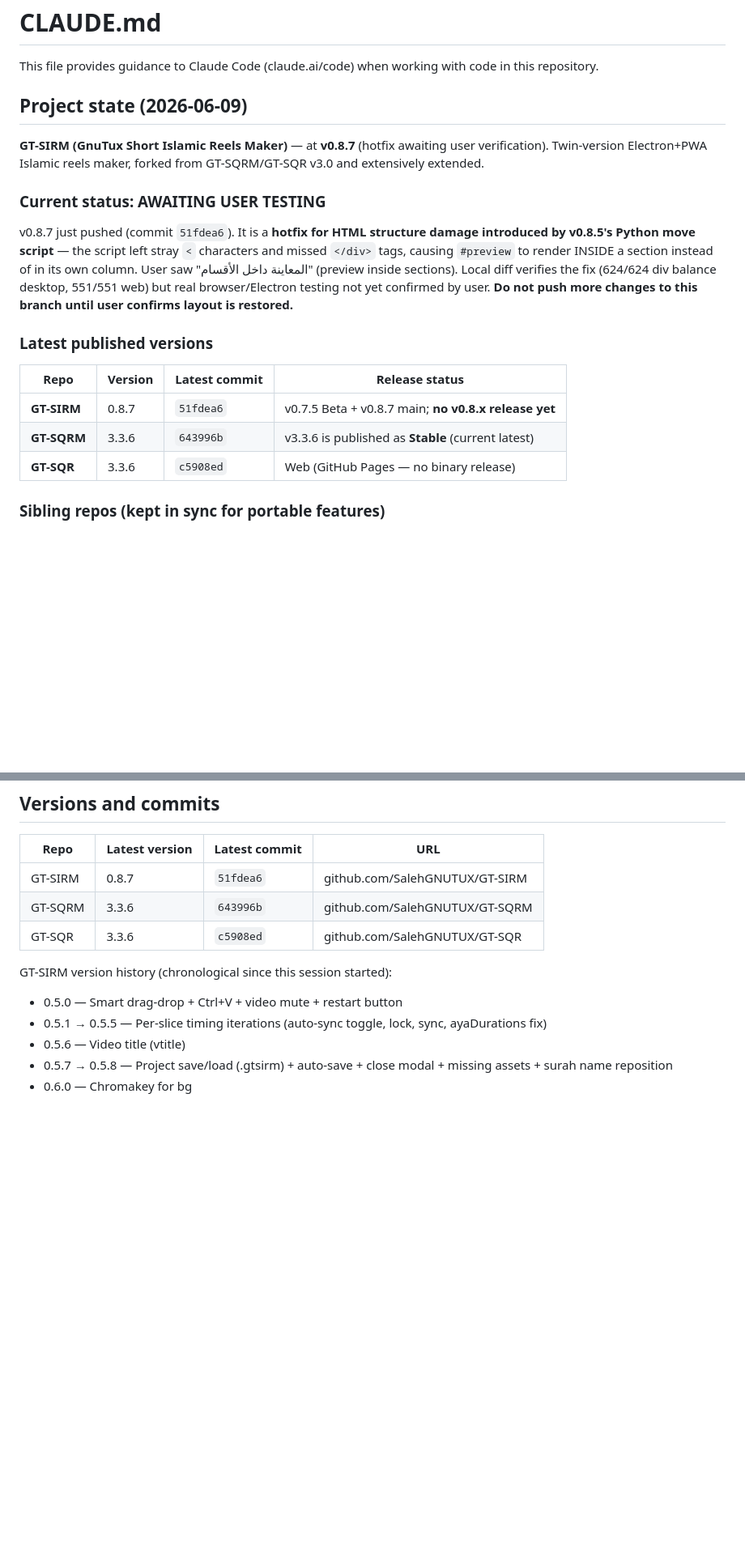
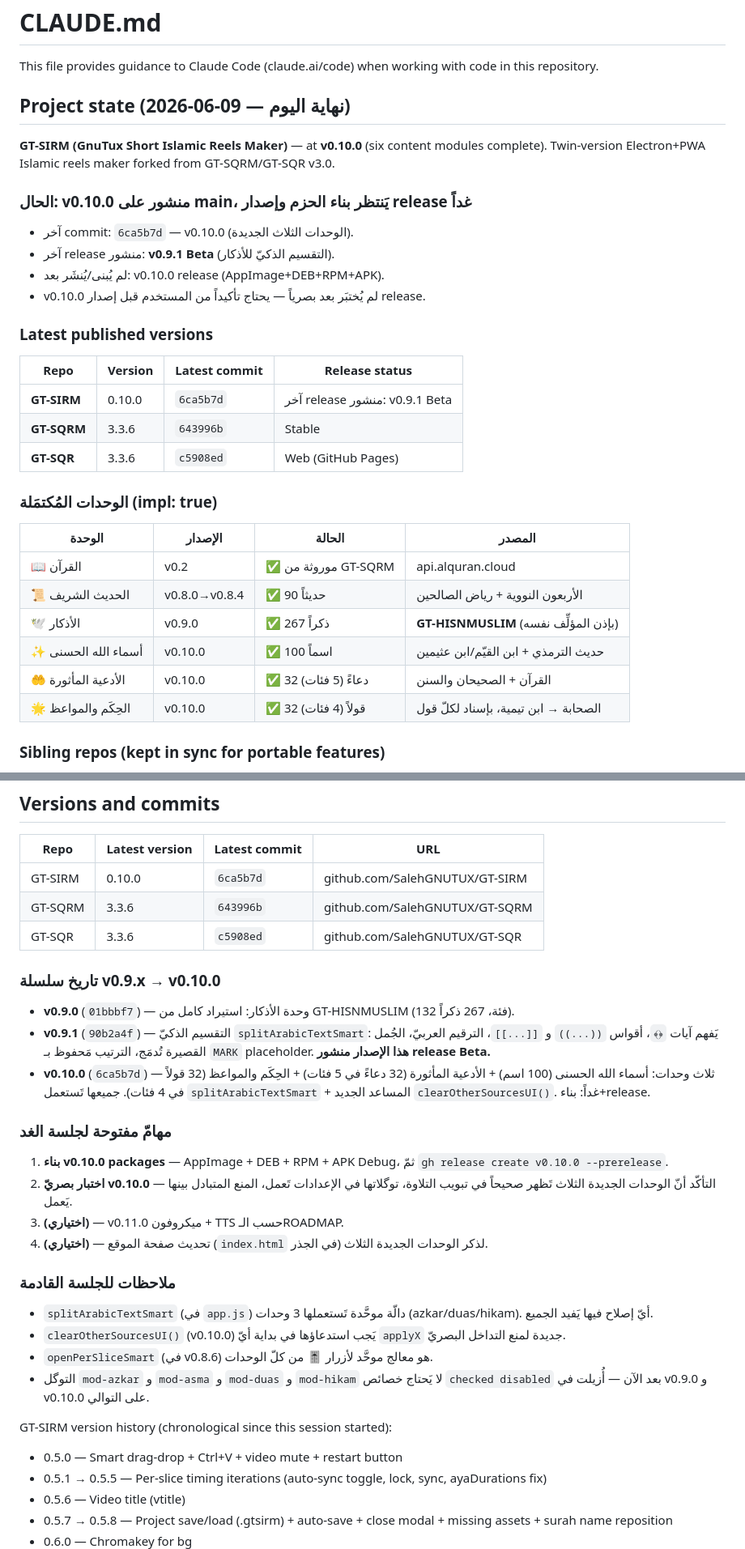
Before and after one commit to SalehGNUTUX/GT-SIRM, a Markdown page: CLAUDE.md, 2 parts joined by grey strips. Shown at 81% size. GitHub-like rendering; blank space fills up the shorter version.

Commit message:
توثيق: تحديث CLAUDE.md لحال v0.10.0 — حفظ الجلسة لإكمال غداً
- جدول الوحدات المُكتمَلة (6 وحدات impl: true).
- تاريخ سلسلة v0.9.x → v0.10.0 مع المراجع.
- مهامّ مفتوحة للجلسة القادمة (بناء + release v0.10.0، اختبار بصريّ،
  v0.11.0 ميكروفون+TTS، تحديث صفحة الموقع).
- نمط 'إضافة وحدة محتوى جديدة' الموحَّد (9 خطوات).
- توثيق آليّة المنع المتبادل + clearOtherSourcesUI() + النصّ الحرّ
  كأداة لا وحدة منذ v0.8.16.

```diff
--- a/CLAUDE.md
+++ b/CLAUDE.md
@@ -2,19 +2,32 @@
 
 This file provides guidance to Claude Code (claude.ai/code) when working with code in this repository.
 
-## Project state (2026-06-09)
+## Project state (2026-06-09 — نهاية اليوم)
 
-**GT-SIRM (GnuTux Short Islamic Reels Maker)** — at **v0.8.7** (hotfix awaiting user verification). Twin-version Electron+PWA Islamic reels maker, forked from GT-SQRM/GT-SQR v3.0 and extensively extended.
+**GT-SIRM (GnuTux Short Islamic Reels Maker)** — at **v0.10.0** (six content modules complete). Twin-version Electron+PWA Islamic reels maker forked from GT-SQRM/GT-SQR v3.0.
 
-### Current status: AWAITING USER TESTING
-v0.8.7 just pushed (commit `51fdea6`). It is a **hotfix for HTML structure damage introduced by v0.8.5's Python move script** — the script left stray `<` characters and missed `</div>` tags, causing `#preview` to render INSIDE a section instead of in its own column. User saw "المعاينة داخل الأقسام" (preview inside sections). Local diff verifies the fix (624/624 div balance desktop, 551/551 web) but real browser/Electron testing not yet confirmed by user. **Do not push more changes to this branch until user confirms layout is restored.**
+### الحال: v0.10.0 منشور على main، يَنتظر بناء الحزم وإصدار release غداً
+- آخر commit: `6ca5b7d` — v0.10.0 (الوحدات الثلاث الجديدة).
+- آخر release منشور: **v0.9.1 Beta** (التقسيم الذكيّ للأذكار).
+- لم يُبنى/يُنشَر بعد: v0.10.0 release (AppImage+DEB+RPM+APK).
+- v0.10.0 لم يُختبَر بعد بصرياً — يحتاج تأكيداً من المستخدم قبل إصدار release.
 
 ### Latest published versions
 | Repo | Version | Latest commit | Release status |
 |---|---|---|---|
-| **GT-SIRM** | 0.8.7 | `51fdea6` | v0.7.5 Beta + v0.8.7 main; **no v0.8.x release yet** |
-| **GT-SQRM** | 3.3.6 | `643996b` | v3.3.6 is published as **Stable** (current latest) |
-| **GT-SQR** | 3.3.6 | `c5908ed` | Web (GitHub Pages — no binary release) |
+| **GT-SIRM** | 0.10.0 | `6ca5b7d` | آخر release منشور: v0.9.1 Beta |
+| **GT-SQRM** | 3.3.6 | `643996b` | Stable |
+| **GT-SQR** | 3.3.6 | `c5908ed` | Web (GitHub Pages) |
+
+### الوحدات المُكتمَلة (impl: true)
+| الوحدة | الإصدار | الحالة | المصدر |
+|---|---|---|---|
+| 📖 القرآن | v0.2 | ✅ موروثة من GT-SQRM | api.alquran.cloud |
+| 📜 الحديث الشريف | v0.8.0→v0.8.4 | ✅ 90 حديثاً | الأربعون النووية + رياض الصالحين |
+| 🕊️ الأذكار | v0.9.0 | ✅ 267 ذكراً | **GT-HISNMUSLIM** (بإذن المؤلِّف نفسه) |
+| ✨ أسماء الله الحسنى | v0.10.0 | ✅ 100 اسماً | حديث الترمذي + ابن القيّم/ابن عثيمين |
+| 🤲 الأدعية المأثورة | v0.10.0 | ✅ 32 دعاءً (5 فئات) | القرآن + الصحيحان والسنن |
+| 🌟 الحِكَم والمواعظ | v0.10.0 | ✅ 32 قولاً (4 فئات) | الصحابة → ابن تيمية، بإسناد لكلّ قول |
 
 ### Sibling repos (kept in sync for portable features)
 GT-SIRM features that are portable (chromakey, vtitle, project save, recvid, restart-all-btn) get backported to GT-SQRM/GT-SQR. Features tied to GT-SIRM's architecture (Module Manager, free text, per-slice timing, timing master toggle, Hadith module) are NOT ported.
@@ -189,9 +202,26 @@ The export length mismatch ("sometimes audio repeats, sometimes truncated") was
 
 | Repo | Latest version | Latest commit | URL |
 |---|---|---|---|
-| GT-SIRM | 0.8.7 | `51fdea6` | github.com/SalehGNUTUX/GT-SIRM |
+| GT-SIRM | 0.10.0 | `6ca5b7d` | github.com/SalehGNUTUX/GT-SIRM |
 | GT-SQRM | 3.3.6 | `643996b` | github.com/SalehGNUTUX/GT-SQRM |
 | GT-SQR | 3.3.6 | `c5908ed` | github.com/SalehGNUTUX/GT-SQR |
+
+### تاريخ سلسلة v0.9.x → v0.10.0
+- **v0.9.0** (`01bbbf7`) — وحدة الأذكار: استيراد كامل من GT-HISNMUSLIM (132 فئة، 267 ذكراً).
+- **v0.9.1** (`90b2a4f`) — التقسيم الذكيّ `splitArabicTextSmart`: يَفهم آيات `﴿﴾`، أقواس `((...))` و `[[...]]`، الترقيم العربيّ، الجُمل القصيرة تُدمَج، الترتيب مَحفوظ بـ `MARK` placeholder. **هذا الإصدار منشور release Beta.**
+- **v0.10.0** (`6ca5b7d`) — ثلاث وحدات: أسماء الله الحسنى (100 اسم) + الأدعية المأثورة (32 دعاءً في 5 فئات) + الحِكَم والمواعظ (32 قولاً في 4 فئات). جميعها تَستعمل `splitArabicTextSmart` + المساعد الجديد `clearOtherSourcesUI()`. غداً: بناء+release.
+
+### مهامّ مفتوحة لجلسة الغد
+1. **بناء v0.10.0 packages** — AppImage + DEB + RPM + APK Debug، ثمّ `gh release create v0.10.0 --prerelease`.
+2. **اختبار بصريّ v0.10.0** — التأكّد أنّ الوحدات الجديدة الثلاث تَظهر صحيحاً في تبويب التلاوة، توگلاتها في الإعدادات تَعمل، المنع المتبادل بينها يَعمل.
+3. **(اختياري)** — v0.11.0 ميكروفون + TTS حسب الـROADMAP.
+4. **(اختياري)** — تحديث صفحة الموقع (`index.html` في الجذر) لذكر الوحدات الجديدة الثلاث.
+
+### ملاحظات للجلسة القادمة
+- `splitArabicTextSmart` (في `app.js`) دالّة موحَّدة تَستعملها 3 وحدات (azkar/duas/hikam). أيّ إصلاح فيها يَفيد الجميع.
+- `clearOtherSourcesUI()` (v0.10.0) يَجب استدعاؤها في بداية أيّ `applyX` جديدة لمنع التداخل البصريّ.
+- `openPerSliceSmart` (في v0.8.6) هو معالج موحَّد لأزرار 🎚️ من كلّ الوحدات.
+- التوگل `mod-azkar` و `mod-asma` و `mod-duas` و `mod-hikam` لا يَحتاج خصائص `checked disabled` بعد الآن — أُزيلت في v0.9.0 و v0.10.0 على التوالي.
 
 GT-SIRM version history (chronological since this session started):
 - 0.5.0 — Smart drag-drop + Ctrl+V + video mute + restart button
```
Also changed, not shown: other parts of CLAUDE.md (+17 -0 lines).
